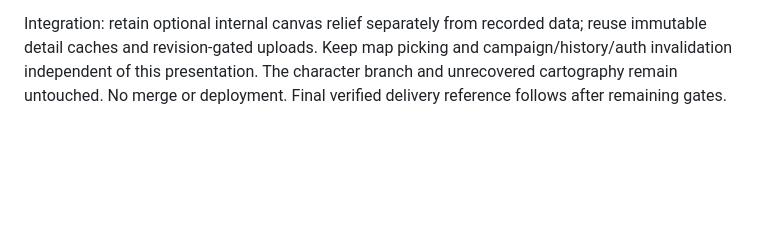
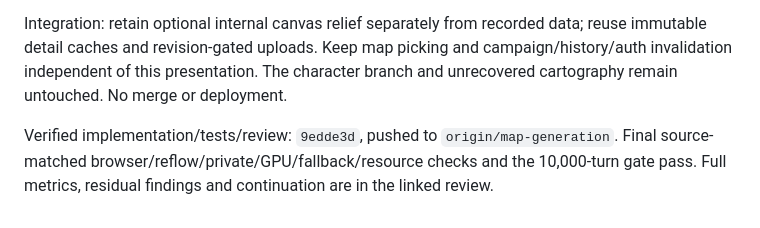
Before and after one commit to syouyoshino/HAMMER-WORLD, a Markdown page: docs/branches/map-generation.md, the part around the change. GitHub-like rendering; blank space fills up the shorter version.

Commit message:
Record terrain and desktop finish delivery reference

```diff
--- a/docs/branches/map-generation.md
+++ b/docs/branches/map-generation.md
@@ -834,5 +834,9 @@ high CSS-zoom space constraints remain documented debt, not commercial/optical p
 Integration: retain optional internal canvas relief separately from recorded data;
 reuse immutable detail caches and revision-gated uploads. Keep map picking and
 campaign/history/auth invalidation independent of this presentation. The character
-branch and unrecovered cartography remain untouched. No merge or deployment. Final
-verified delivery reference follows after remaining gates.
+branch and unrecovered cartography remain untouched. No merge or deployment.
+
+Verified implementation/tests/review: `9edde3d`, pushed to `origin/map-generation`.
+Final source-matched browser/reflow/private/GPU/fallback/resource checks and the
+10,000-turn gate pass. Full metrics, residual findings and continuation are in the
+linked review.
```
Also changed, not shown: docs/reviews/terrain-and-desktop-finish.md (+3 -0 lines).
